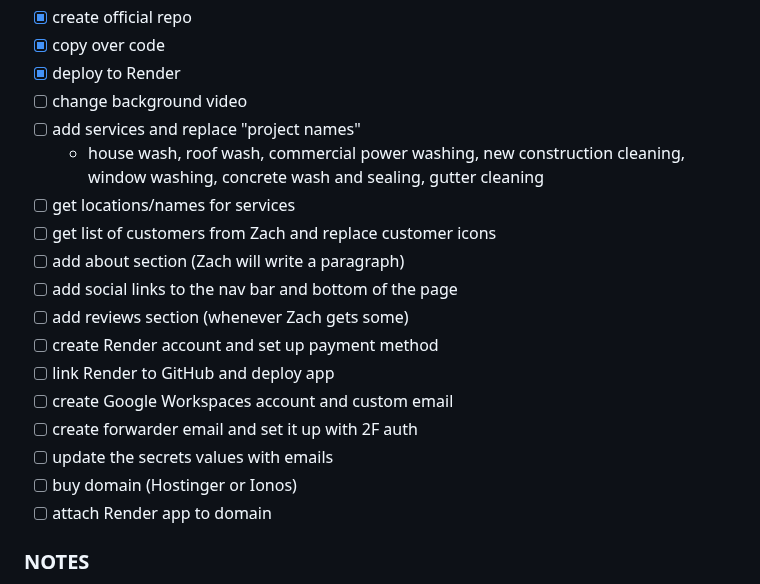
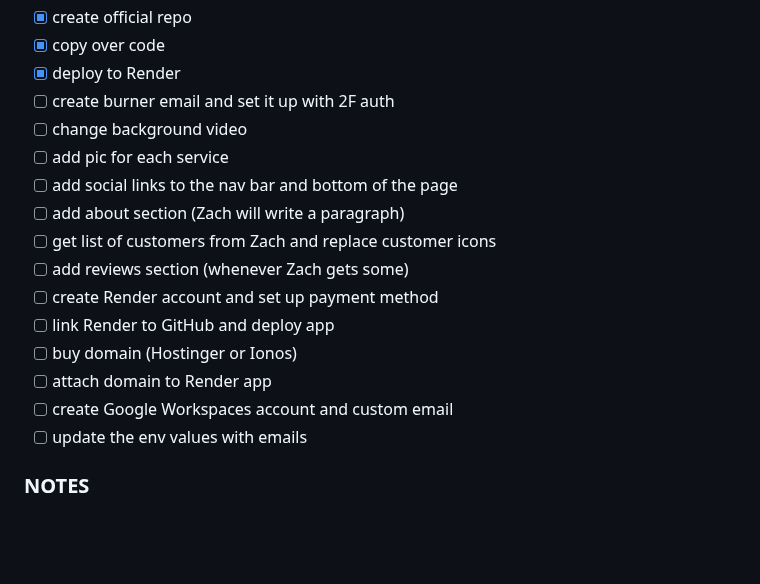
Before and after one commit to ruthrootz/rad-power-washing-test, a Markdown page: README.md, the part around the change. GitHub-like rendering; blank space fills up the shorter version.

Commit message:
updated todo

```diff
--- a/README.md
+++ b/README.md
@@ -38,21 +38,19 @@ we narrowed it down to: Google Workspaces for email, Hostinger or Ionos for doma
 - [x] create official repo
 - [x] copy over code
 - [x] deploy to Render
+- [ ] create burner email and set it up with 2F auth
 - [ ] change background video
-- [ ] add services and replace "project names"
-    - house wash, roof wash, commercial power washing, new construction cleaning, window washing, concrete wash and sealing, gutter cleaning
-- [ ] get locations/names for services
+- [ ] add pic for each service
+- [ ] add social links to the nav bar and bottom of the page
+- [ ] add about section (Zach will write a paragraph)
 - [ ] get list of customers from Zach and replace customer icons
-- [ ] add about section (Zach will write a paragraph)
-- [ ] add social links to the nav bar and bottom of the page
 - [ ] add reviews section (whenever Zach gets some)
 - [ ] create Render account and set up payment method
 - [ ] link Render to GitHub and deploy app
+- [ ] buy domain (Hostinger or Ionos)
+- [ ] attach domain to Render app
 - [ ] create Google Workspaces account and custom email
-- [ ] create forwarder email and set it up with 2F auth
-- [ ] update the secrets values with emails
-- [ ] buy domain (Hostinger or Ionos)
-- [ ] attach Render app to domain
+- [ ] update the env values with emails
 
 ### NOTES
 - inspiration:
```
